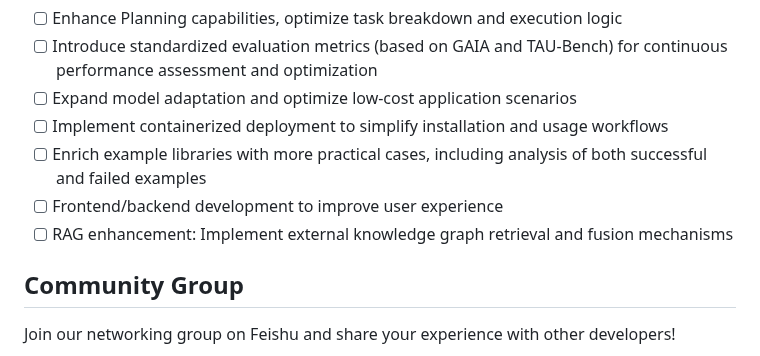
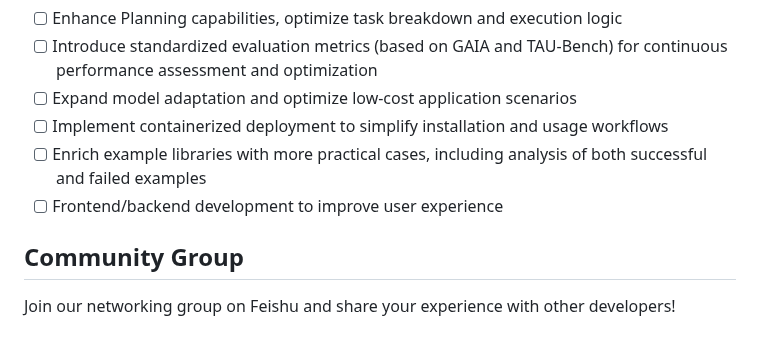
Before and after one commit to zzx1313/OpenManus, a Markdown page: README.md, the part around the change. Rendered like a GitHub page.

```diff
--- a/README.md
+++ b/README.md
@@ -139,7 +139,6 @@ After comprehensively gathering feedback from community members, we have decided
 - [ ] Implement containerized deployment to simplify installation and usage workflows
 - [ ] Enrich example libraries with more practical cases, including analysis of both successful and failed examples
 - [ ] Frontend/backend development to improve user experience
-- [ ] RAG enhancement: Implement external knowledge graph retrieval and fusion mechanisms
 
 ## Community Group
 
```
Also changed, not shown: README_zh.md (+0 -1 lines).
